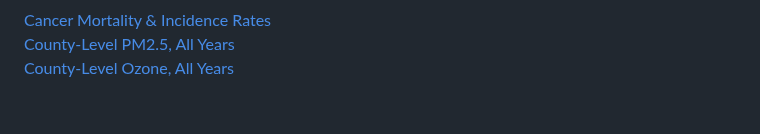
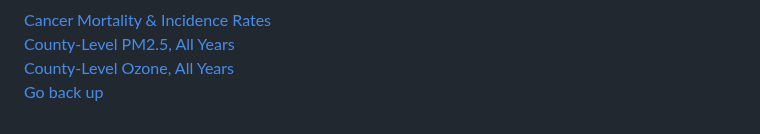
Before and after one commit to cbeckler/eco_cancer_incidence_rates, a Markdown page: README.md, the part around one of its changes. Rendered like a GitHub page.

```diff
--- a/README.md
+++ b/README.md
@@ -68,3 +68,4 @@ ERD Schema
 <BR>
  <a href="https://data.cdc.gov/Environmental-Health-Toxicology/Daily-County-Level-Ozone-Concentrations-2001-2016/kmf5-t9yc">County-Level Ozone, All Years</a>
 <BR>
+<a href="#backup"> Go back up</a>
```
Also changed, not shown: other parts of README.md (+1 -1 lines).
